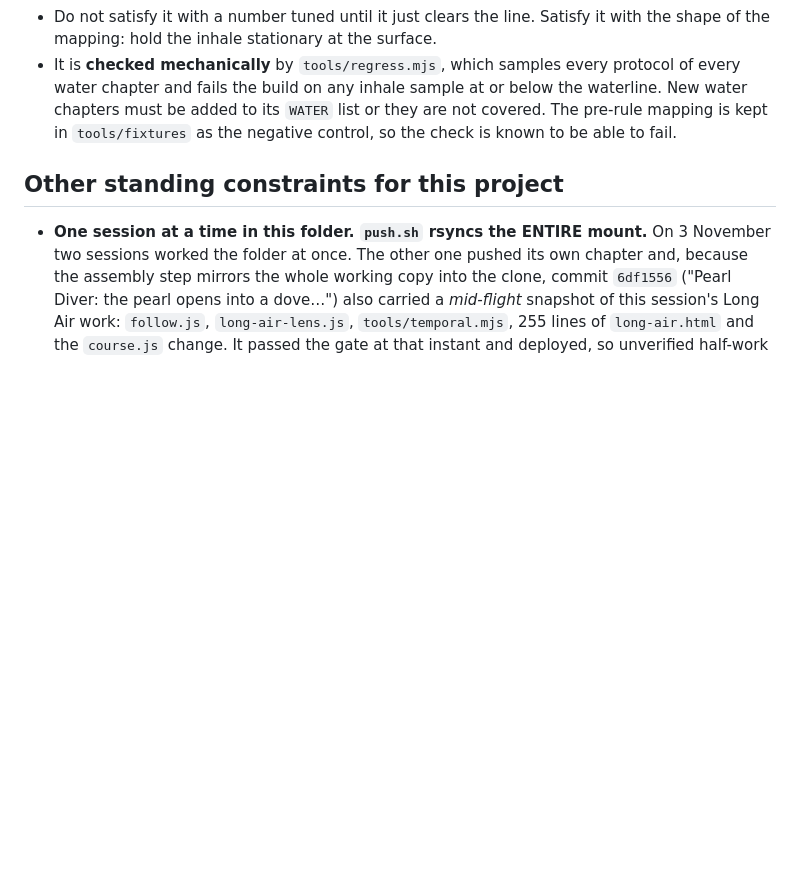
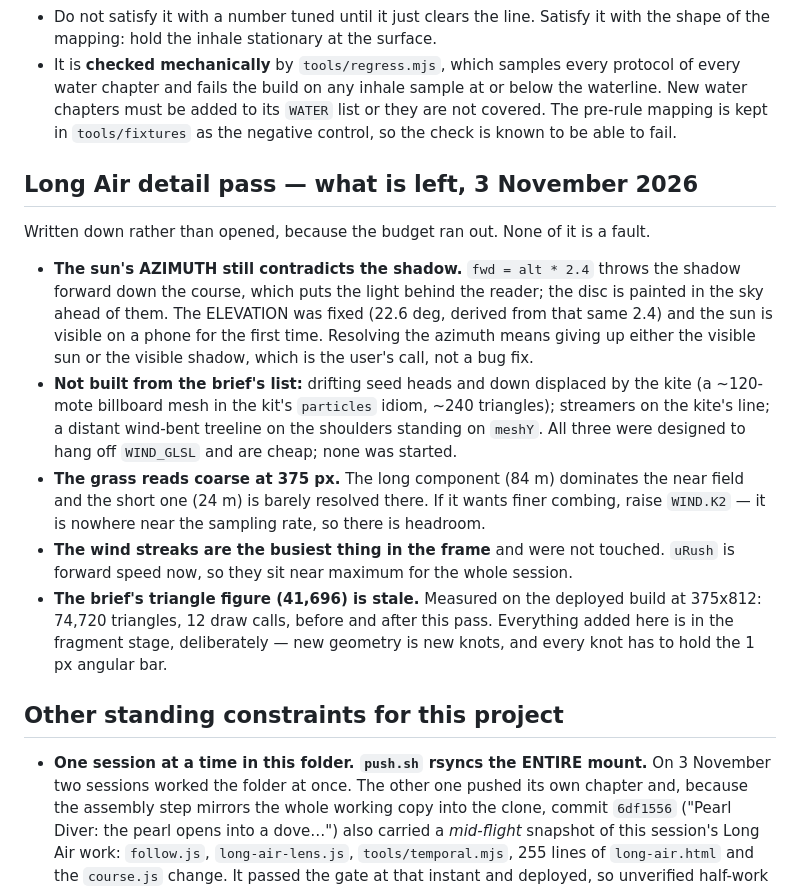
Before and after one commit to vyero123/book-of-rates, a Markdown page: CLAUDE.md, the part around the change. Rendered like a GitHub page; blank space fills up the shorter version.

Commit message:
Long Air: record what the detail pass left undone

```diff
--- a/CLAUDE.md
+++ b/CLAUDE.md
@@ -143,6 +143,29 @@ Practical consequences, learned doing the Deep Light remap:
   mapping is kept in `tools/fixtures` as the negative control, so the check is known to be
   able to fail.
 
+## Long Air detail pass — what is left, 3 November 2026
+
+Written down rather than opened, because the budget ran out. None of it is a fault.
+
+- **The sun's AZIMUTH still contradicts the shadow.** `fwd = alt * 2.4` throws the shadow
+  forward down the course, which puts the light behind the reader; the disc is painted in
+  the sky ahead of them. The ELEVATION was fixed (22.6 deg, derived from that same 2.4) and
+  the sun is visible on a phone for the first time. Resolving the azimuth means giving up
+  either the visible sun or the visible shadow, which is the user's call, not a bug fix.
+- **Not built from the brief's list:** drifting seed heads and down displaced by the kite
+  (a ~120-mote billboard mesh in the kit's `particles` idiom, ~240 triangles); streamers on
+  the kite's line; a distant wind-bent treeline on the shoulders standing on `meshY`. All
+  three were designed to hang off `WIND_GLSL` and are cheap; none was started.
+- **The grass reads coarse at 375 px.** The long component (84 m) dominates the near field
+  and the short one (24 m) is barely resolved there. If it wants finer combing, raise
+  `WIND.K2` — it is nowhere near the sampling rate, so there is headroom.
+- **The wind streaks are the busiest thing in the frame** and were not touched. `uRush`
+  is forward speed now, so they sit near maximum for the whole session.
+- **The brief's triangle figure (41,696) is stale.** Measured on the deployed build at
+  375x812: 74,720 triangles, 12 draw calls, before and after this pass. Everything added
+  here is in the fragment stage, deliberately — new geometry is new knots, and every knot
+  has to hold the 1 px angular bar.
+
 ## Other standing constraints for this project
 
 - **One session at a time in this folder. `push.sh` rsyncs the ENTIRE mount.**
```
